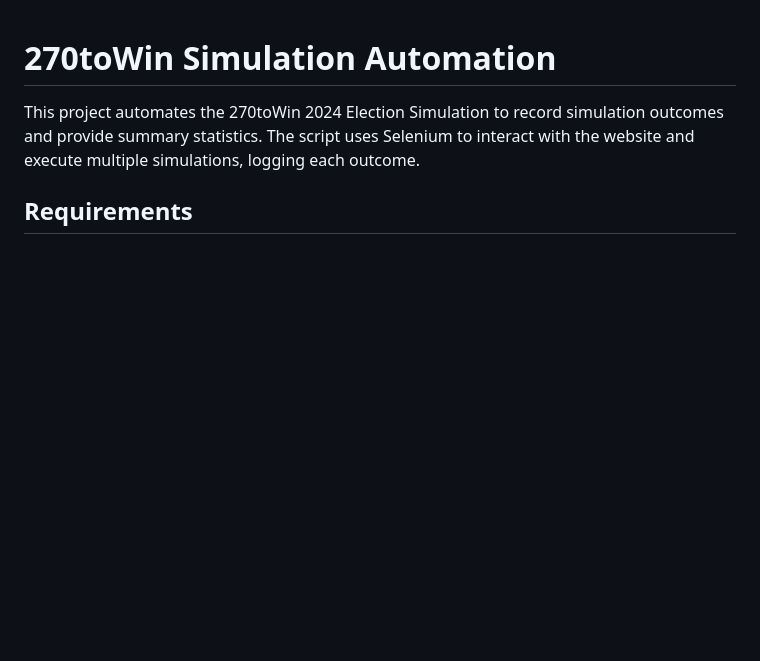
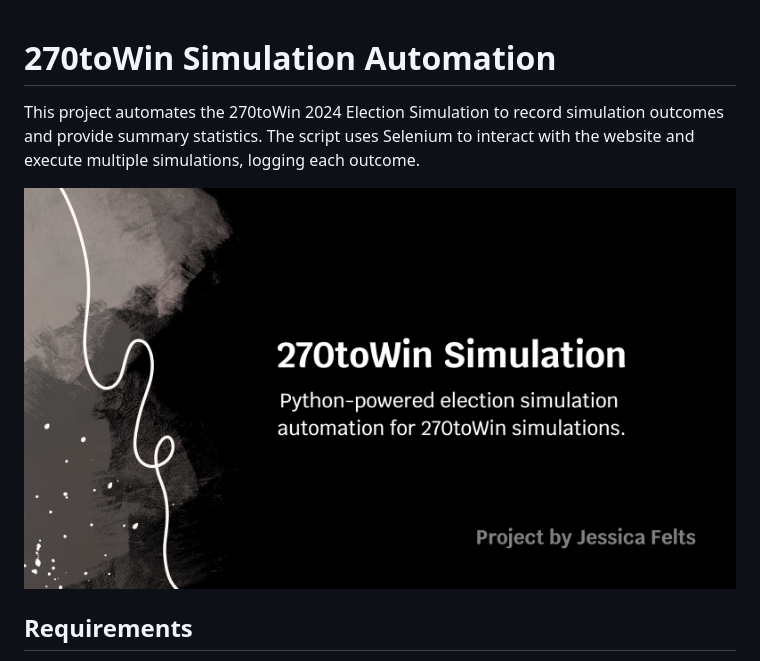
Before and after one commit to thejessicafelts/270toWin-Simulation-Automation, a Markdown page: README.md, the part around the change. Drawn GitHub-style; pictures changed too: 270cover.png (added); blank space fills up the shorter version.

Commit message:
Adding cover photo to README.md

```diff
--- a/README.md
+++ b/README.md
@@ -1,6 +1,8 @@
 # 270toWin Simulation Automation
 
 This project automates the 270toWin 2024 Election Simulation to record simulation outcomes and provide summary statistics. The script uses Selenium to interact with the website and execute multiple simulations, logging each outcome.
+
+![image](270cover.png)
 
 ## Requirements
 
```
